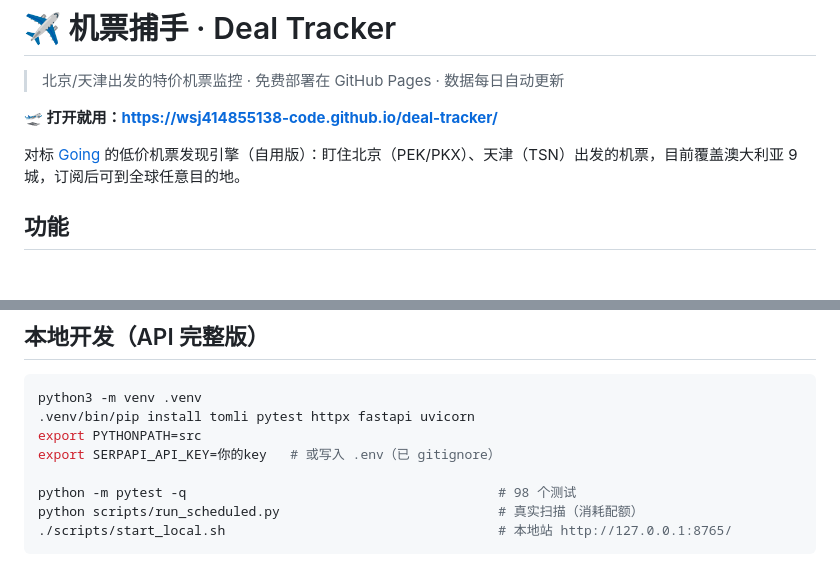
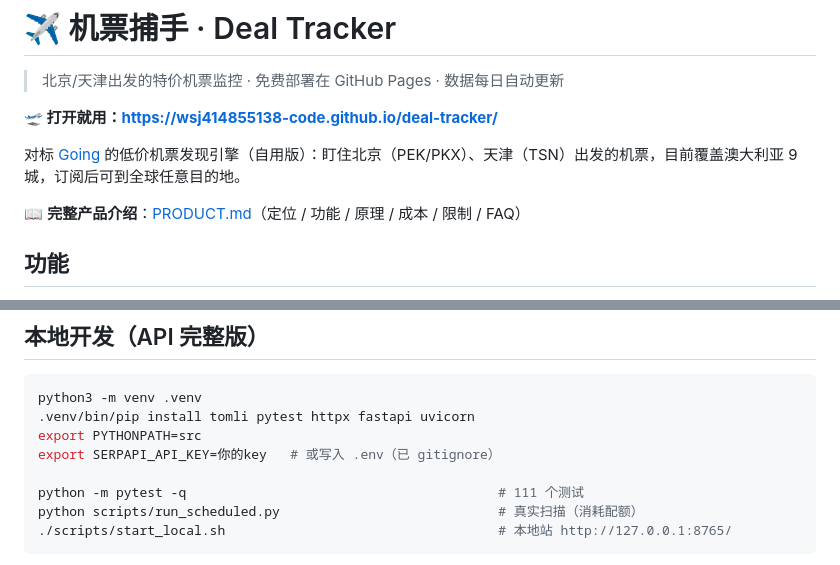
Before and after one commit to wsj414855138-code/deal-tracker, a Markdown page: README.md, 2 parts joined by grey strips. Rendered like a GitHub page; blank space fills up the shorter version.

Commit message:
docs: full product introduction (PRODUCT.md) + README refresh

````diff
--- a/README.md
+++ b/README.md
@@ -5,6 +5,8 @@
 **🛫 打开就用：https://wsj414855138-code.github.io/deal-tracker/**
 
 对标 [Going](https://going.com) 的低价机票发现引擎（自用版）：盯住北京（PEK/PKX）、天津（TSN）出发的机票，目前覆盖澳大利亚 9 城，订阅后可到全球任意目的地。
+
+📖 **完整产品介绍**：[PRODUCT.md](PRODUCT.md)（定位 / 功能 / 原理 / 成本 / 限制 / FAQ）
 
 ## 功能
 
@@ -50,7 +52,7 @@ python3 -m venv .venv
 export PYTHONPATH=src
 export SERPAPI_API_KEY=你的key   # 或写入 .env（已 gitignore）
 
-python -m pytest -q                                        # 98 个测试
+python -m pytest -q                                        # 111 个测试
 python scripts/run_scheduled.py                            # 真实扫描（消耗配额）
 ./scripts/start_local.sh                                   # 本地站 http://127.0.0.1:8765/
 ```
````
Also changed, not shown: PRODUCT.md (added, +138 -0 lines).
